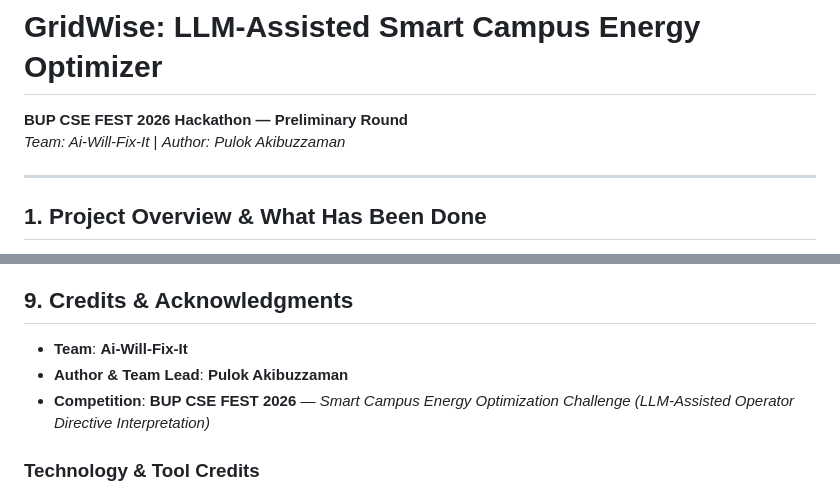
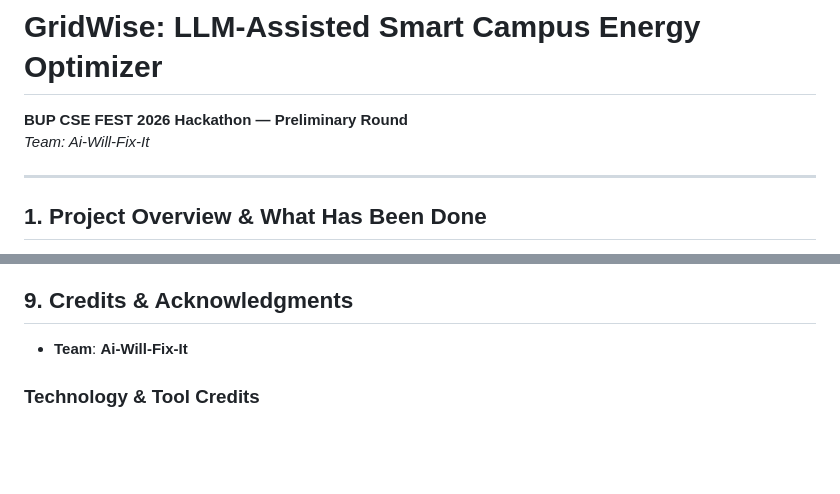
Before and after one commit to Pulok-Akibuzzaman/Smart-Campus-Energy-Optimization, a Markdown page: README.md, 2 parts joined by grey strips. Drawn GitHub-style; blank space fills up the shorter version.

Commit message:
docs: remove author and competition details from README

```diff
--- a/README.md
+++ b/README.md
@@ -1,6 +1,6 @@
 # GridWise: LLM-Assisted Smart Campus Energy Optimizer
 **BUP CSE FEST 2026 Hackathon — Preliminary Round**
-*Team: Ai-Will-Fix-It* | *Author: Pulok Akibuzzaman*
+*Team: Ai-Will-Fix-It*
 
 ---
 
@@ -344,8 +344,6 @@ docker run -d --name gridwise -p 8000:8000 pulokakib/gridwise-solver:v1.0
 ## 9. Credits & Acknowledgments
 
 - **Team**: **Ai-Will-Fix-It**
-- **Author & Team Lead**: **Pulok Akibuzzaman**
-- **Competition**: **BUP CSE FEST 2026** — *Smart Campus Energy Optimization Challenge (LLM-Assisted Operator Directive Interpretation)*
 
 ### Technology & Tool Credits
 - **LLM Platforms**:
```
